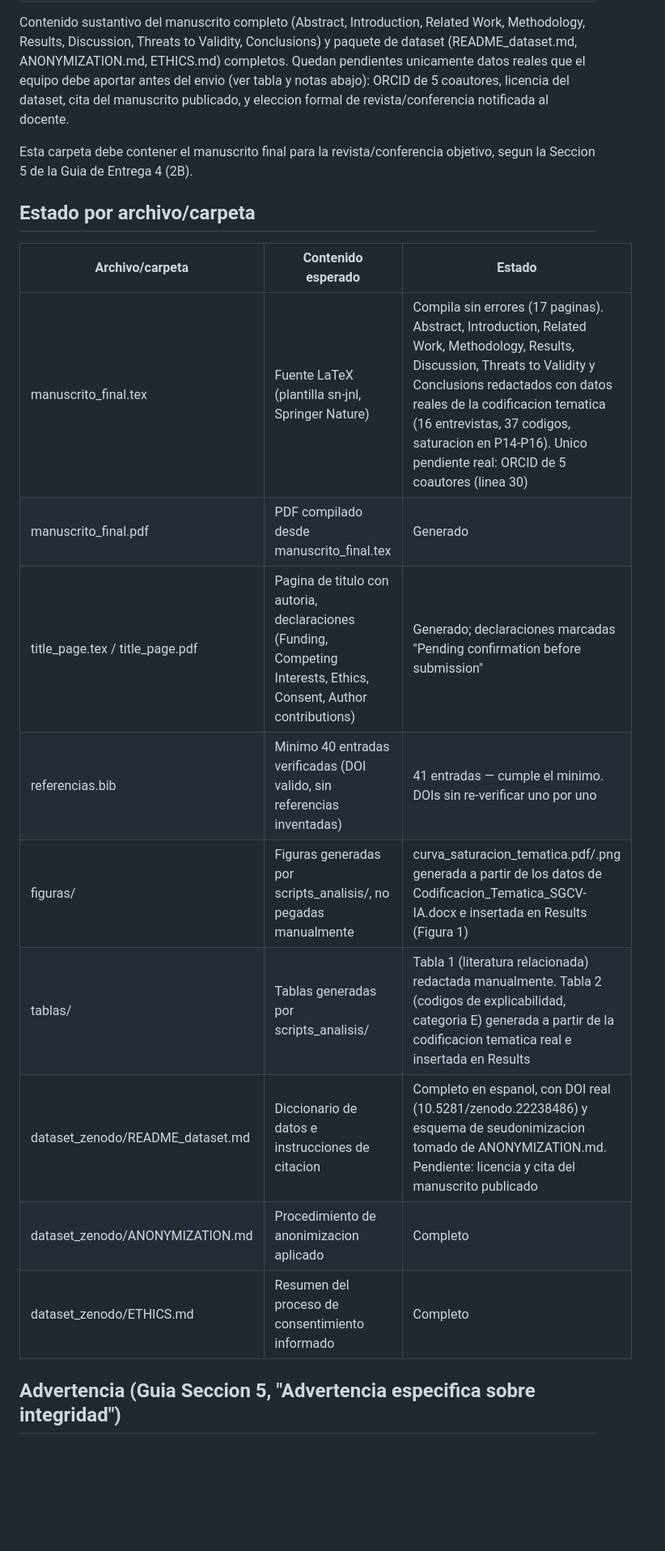
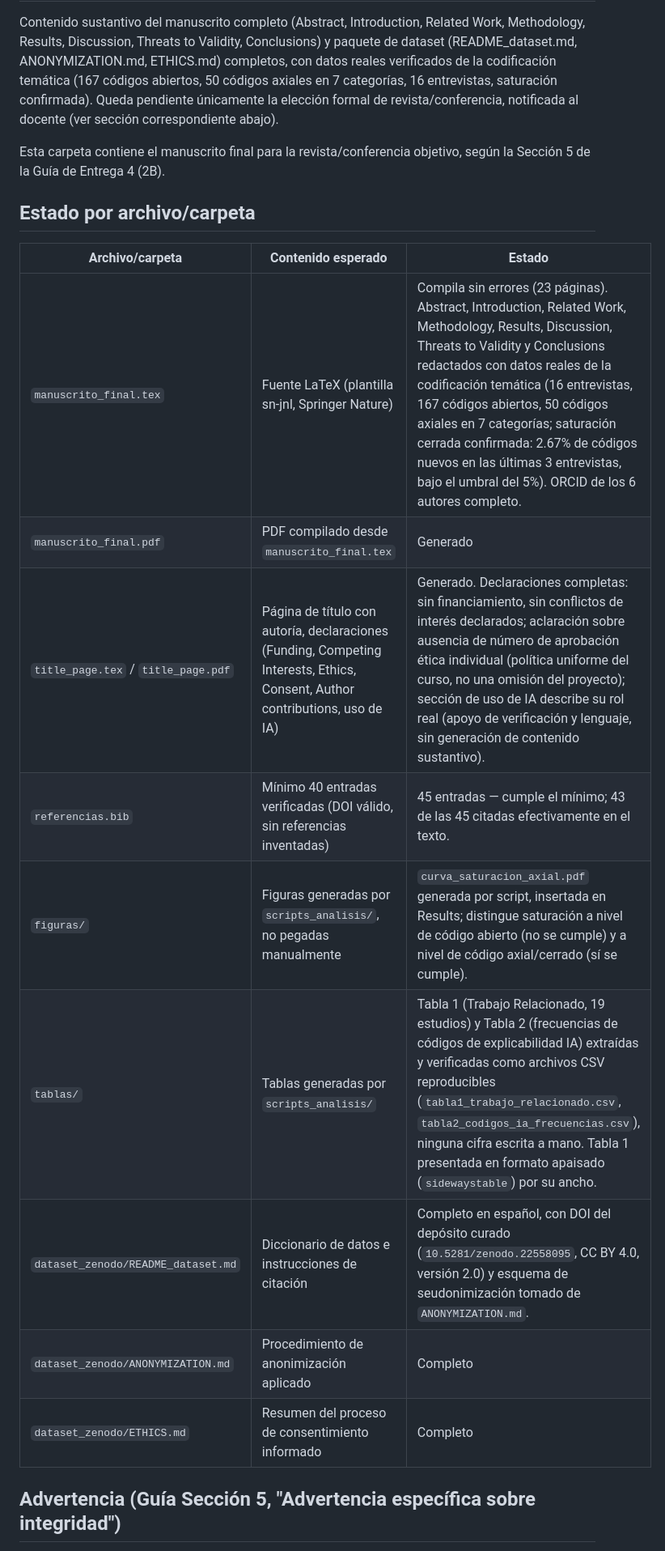
Before and after one commit to ramaguas-ship-it/SGCV-IA, a Markdown page: 09_Publicacion/README.md, the part around one of its changes. Shown at 81% size. Rendered like a GitHub page; blank space fills up the shorter version.

```diff
--- a/09_Publicacion/README.md
+++ b/09_Publicacion/README.md
@@ -5,27 +5,28 @@
 Contenido sustantivo del manuscrito completo (Abstract, Introduction,
 Related Work, Methodology, Results, Discussion, Threats to Validity,
 Conclusions) y paquete de dataset (README_dataset.md, ANONYMIZATION.md,
-ETHICS.md) completos. Quedan pendientes unicamente datos reales que el
-equipo debe aportar antes del envio (ver tabla y notas abajo): ORCID de
-5 coautores, licencia del dataset, cita del manuscrito publicado, y
-eleccion formal de revista/conferencia notificada al docente.
+ETHICS.md) completos, con datos reales verificados de la codificación
+temática (167 códigos abiertos, 50 códigos axiales en 7 categorías,
+16 entrevistas, saturación confirmada). Queda pendiente únicamente la
+elección formal de revista/conferencia, notificada al docente (ver
+sección correspondiente abajo).
 
-Esta carpeta debe contener el manuscrito final para la revista/conferencia
-objetivo, segun la Seccion 5 de la Guia de Entrega 4 (2B).
+Esta carpeta contiene el manuscrito final para la revista/conferencia
+objetivo, según la Sección 5 de la Guía de Entrega 4 (2B).
 
 ## Estado por archivo/carpeta
 
 | Archivo/carpeta | Contenido esperado | Estado |
 |---|---|---|
-| manuscrito_final.tex | Fuente LaTeX (plantilla sn-jnl, Springer Nature) | Compila sin errores (17 paginas). Abstract, Introduction, Related Work, Methodology, Results, Discussion, Threats to Validity y Conclusions redactados con datos reales de la codificacion tematica (16 entrevistas, 37 codigos, saturacion en P14-P16). Unico pendiente real: ORCID de 5 coautores (linea 30) |
-| manuscrito_final.pdf | PDF compilado desde manuscrito_final.tex | Generado |
-| title_page.tex / title_page.pdf | Pagina de titulo con autoria, declaraciones (Funding, Competing Interests, Ethics, Consent, Author contributions) | Generado; declaraciones marcadas "Pending confirmation before submission" |
-| referencias.bib | Minimo 40 entradas verificadas (DOI valido, sin referencias inventadas) | 41 entradas — cumple el minimo. DOIs sin re-verificar uno por uno |
-| figuras/ | Figuras generadas por scripts_analisis/, no pegadas manualmente | curva_saturacion_tematica.pdf/.png generada a partir de los datos de Codificacion_Tematica_SGCV-IA.docx e insertada en Results (Figura 1) |
-| tablas/ | Tablas generadas por scripts_analisis/ | Tabla 1 (literatura relacionada) redactada manualmente. Tabla 2 (codigos de explicabilidad, categoria E) generada a partir de la codificacion tematica real e insertada en Results |
-| dataset_zenodo/README_dataset.md | Diccionario de datos e instrucciones de citacion | Completo en espanol, con DOI real (10.5281/zenodo.22238486) y esquema de seudonimizacion tomado de ANONYMIZATION.md. Pendiente: licencia y cita del manuscrito publicado |
-| dataset_zenodo/ANONYMIZATION.md | Procedimiento de anonimizacion aplicado | Completo |
-| dataset_zenodo/ETHICS.md | Resumen del proceso de consentimiento informado | Completo |
+| `manuscrito_final.tex` | Fuente LaTeX (plantilla sn-jnl, Springer Nature) | Compila sin errores (23 páginas). Abstract, Introduction, Related Work, Methodology, Results, Discussion, Threats to Validity y Conclusions redactados con datos reales de la codificación temática (16 entrevistas, 167 códigos abiertos, 50 códigos axiales en 7 categorías; saturación cerrada confirmada: 2.67% de códigos nuevos en las últimas 3 entrevistas, bajo el umbral del 5%). ORCID de los 6 autores completo. |
+| `manuscrito_final.pdf` | PDF compilado desde `manuscrito_final.tex` | Generado |
+| `title_page.tex` / `title_page.pdf` | Página de título con autoría, declaraciones (Funding, Competing Interests, Ethics, Consent, Author contributions, uso de IA) | Generado. Declaraciones completas: sin financiamiento, sin conflictos de interés declarados; aclaración sobre ausencia de número de aprobación ética individual (política uniforme del curso, no una omisión del proyecto); sección de uso de IA describe su rol real (apoyo de verificación y lenguaje, sin generación de contenido sustantivo). |
+| `referencias.bib` | Mínimo 40 entradas verificadas (DOI válido, sin referencias inventadas) | 45 entradas — cumple el mínimo; 43 de las 45 citadas efectivamente en el texto. |
+| `figuras/` | Figuras generadas por `scripts_analisis/`, no pegadas manualmente | `curva_saturacion_axial.pdf` generada por script, insertada en Results; distingue saturación a nivel de código abierto (no se cumple) y a nivel de código axial/cerrado (sí se cumple). |
+| `tablas/` | Tablas generadas por `scripts_analisis/` | Tabla 1 (Trabajo Relacionado, 19 estudios) y Tabla 2 (frecuencias de códigos de explicabilidad IA) extraídas y verificadas como archivos CSV reproducibles (`tabla1_trabajo_relacionado.csv`, `tabla2_codigos_ia_frecuencias.csv`), ninguna cifra escrita a mano. Tabla 1 presentada en formato apaisado (`sidewaystable`) por su ancho. |
+| `dataset_zenodo/README_dataset.md` | Diccionario de datos e instrucciones de citación | Completo en español, con DOI del depósito curado (`10.5281/zenodo.22558095`, CC BY 4.0, versión 2.0) y esquema de seudonimización tomado de `ANONYMIZATION.md`. |
+| `dataset_zenodo/ANONYMIZATION.md` | Procedimiento de anonimización aplicado | Completo |
+| `dataset_zenodo/ETHICS.md` | Resumen del proceso de consentimiento informado | Completo |
 
-## Advertencia (Guia Seccion 5, "Advertencia especifica sobre integridad")
+## Advertencia (Guía Sección 5, "Advertencia específica sobre integridad")
 
```
Also changed, not shown: other parts of 09_Publicacion/README.md (+33 -14 lines).
